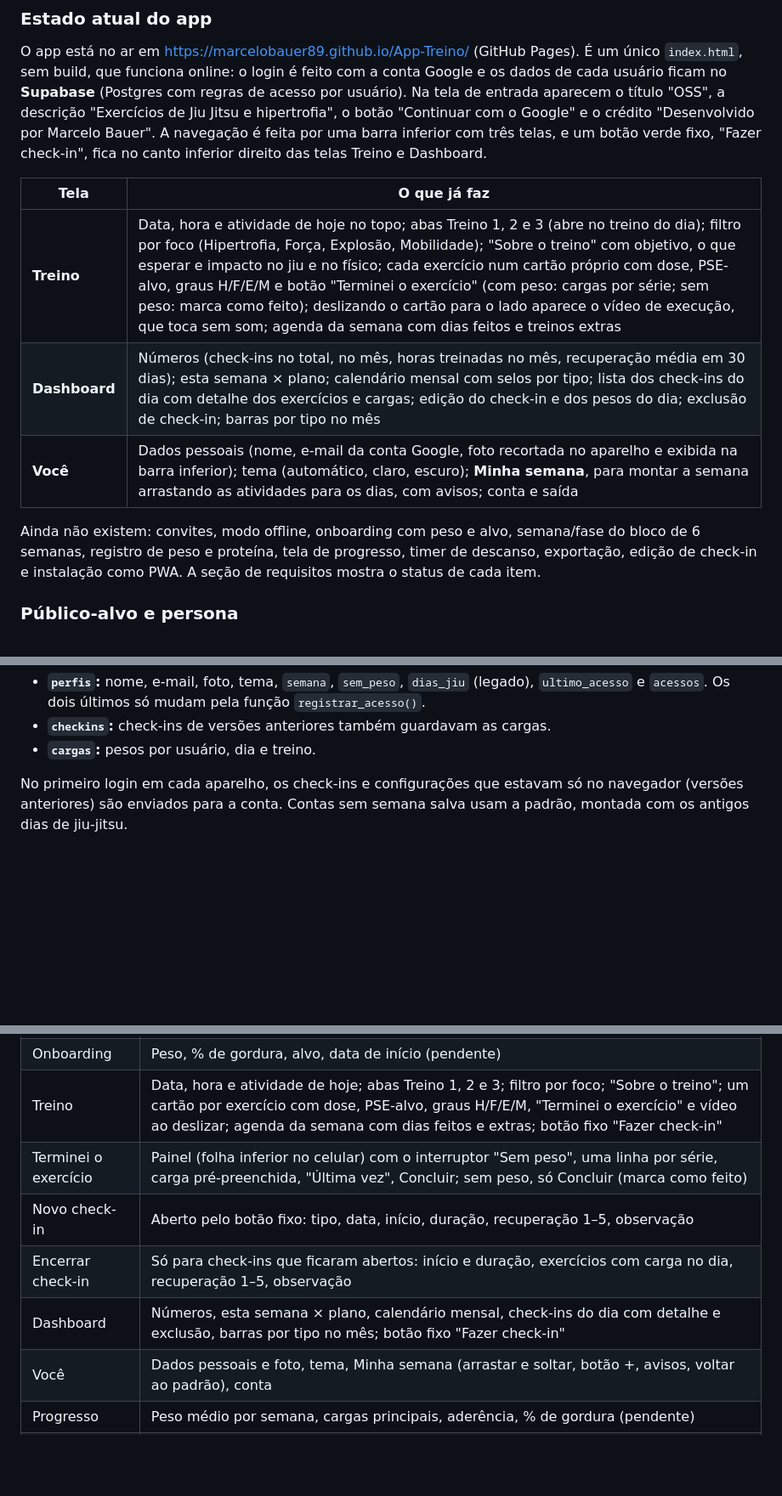
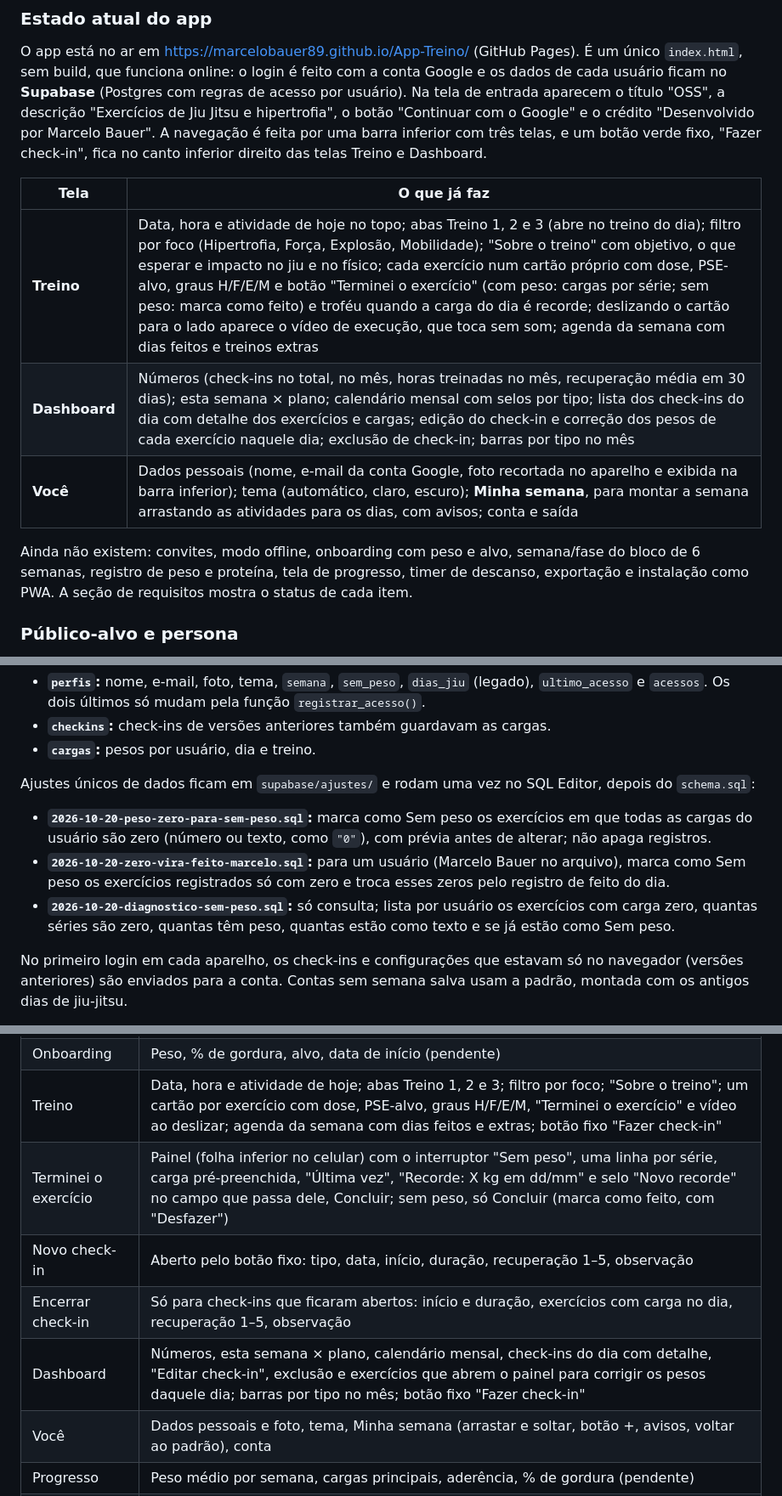
Before and after one commit to marcelobauer89/App-Treino, a Markdown page: docs/PRD.md, 3 parts joined by grey strips. Shown at 85% size. Rendered like a GitHub page; blank space fills up the shorter version.

```diff
--- a/docs/PRD.md
+++ b/docs/PRD.md
@@ -25,11 +25,11 @@ O app está no ar em https://marcelobauer89.github.io/App-Treino/ (GitHub Pages)
 
 | Tela | O que já faz |
 | --- | --- |
-| **Treino** | Data, hora e atividade de hoje no topo; abas Treino 1, 2 e 3 (abre no treino do dia); filtro por foco (Hipertrofia, Força, Explosão, Mobilidade); "Sobre o treino" com objetivo, o que esperar e impacto no jiu e no físico; cada exercício num cartão próprio com dose, PSE-alvo, graus H/F/E/M e botão "Terminei o exercício" (com peso: cargas por série; sem peso: marca como feito); deslizando o cartão para o lado aparece o vídeo de execução, que toca sem som; agenda da semana com dias feitos e treinos extras |
-| **Dashboard** | Números (check-ins no total, no mês, horas treinadas no mês, recuperação média em 30 dias); esta semana × plano; calendário mensal com selos por tipo; lista dos check-ins do dia com detalhe dos exercícios e cargas; edição do check-in e dos pesos do dia; exclusão de check-in; barras por tipo no mês |
+| **Treino** | Data, hora e atividade de hoje no topo; abas Treino 1, 2 e 3 (abre no treino do dia); filtro por foco (Hipertrofia, Força, Explosão, Mobilidade); "Sobre o treino" com objetivo, o que esperar e impacto no jiu e no físico; cada exercício num cartão próprio com dose, PSE-alvo, graus H/F/E/M e botão "Terminei o exercício" (com peso: cargas por série; sem peso: marca como feito) e troféu quando a carga do dia é recorde; deslizando o cartão para o lado aparece o vídeo de execução, que toca sem som; agenda da semana com dias feitos e treinos extras |
+| **Dashboard** | Números (check-ins no total, no mês, horas treinadas no mês, recuperação média em 30 dias); esta semana × plano; calendário mensal com selos por tipo; lista dos check-ins do dia com detalhe dos exercícios e cargas; edição do check-in e correção dos pesos de cada exercício naquele dia; exclusão de check-in; barras por tipo no mês |
 | **Você** | Dados pessoais (nome, e-mail da conta Google, foto recortada no aparelho e exibida na barra inferior); tema (automático, claro, escuro); **Minha semana**, para montar a semana arrastando as atividades para os dias, com avisos; conta e saída |
 
-Ainda não existem: convites, modo offline, onboarding com peso e alvo, semana/fase do bloco de 6 semanas, registro de peso e proteína, tela de progresso, timer de descanso, exportação, edição de check-in e instalação como PWA. A seção de requisitos mostra o status de cada item.
+Ainda não existem: convites, modo offline, onboarding com peso e alvo, semana/fase do bloco de 6 semanas, registro de peso e proteína, tela de progresso, timer de descanso, exportação e instalação como PWA. A seção de requisitos mostra o status de cada item.
 
 ### Público-alvo e persona
 
@@ -185,6 +185,11 @@ No Supabase, os dados ficam em três tabelas, todas com regras de acesso por usu
 - **`perfis`:** nome, e-mail, foto, tema, `semana`, `sem_peso`, `dias_jiu` (legado), `ultimo_acesso` e `acessos`. Os dois últimos só mudam pela função `registrar_acesso()`.
 - **`checkins`:** check-ins de versões anteriores também guardavam as cargas.
 - **`cargas`:** pesos por usuário, dia e treino.
+
+Ajustes únicos de dados ficam em `supabase/ajustes/` e rodam uma vez no SQL Editor, depois do `schema.sql`:
+- **`2026-10-20-peso-zero-para-sem-peso.sql`:** marca como Sem peso os exercícios em que todas as cargas do usuário são zero (número ou texto, como `"0"`), com prévia antes de alterar; não apaga registros.
+- **`2026-10-20-zero-vira-feito-marcelo.sql`:** para um usuário (Marcelo Bauer no arquivo), marca como Sem peso os exercícios registrados só com zero e troca esses zeros pelo registro de feito do dia.
+- **`2026-10-20-diagnostico-sem-peso.sql`:** só consulta; lista por usuário os exercícios com carga zero, quantas séries são zero, quantas têm peso, quantas estão como texto e se já estão como Sem peso.
 
 No primeiro login em cada aparelho, os check-ins e configurações que estavam só no navegador (versões anteriores) são enviados para a conta. Contas sem semana salva usam a padrão, montada com os antigos dias de jiu-jitsu.
 
@@ -213,10 +218,10 @@ Terminar exercícios (registrar pesos) e fazer check-in são ações separadas.
 | Entrada | Painel azul com a faixa branca de 4 graus, título "OSS", "Exercícios de Jiu Jitsu e hipertrofia", "Continuar com o Google", crédito com link para o LinkedIn |
 | Onboarding | Peso, % de gordura, alvo, data de início (pendente) |
 | Treino | Data, hora e atividade de hoje; abas Treino 1, 2 e 3; filtro por foco; "Sobre o treino"; um cartão por exercício com dose, PSE-alvo, graus H/F/E/M, "Terminei o exercício" e vídeo ao deslizar; agenda da semana com dias feitos e extras; botão fixo "Fazer check-in" |
-| Terminei o exercício | Painel (folha inferior no celular) com o interruptor "Sem peso", uma linha por série, carga pré-preenchida, "Última vez", Concluir; sem peso, só Concluir (marca como feito) |
+| Terminei o exercício | Painel (folha inferior no celular) com o interruptor "Sem peso", uma linha por série, carga pré-preenchida, "Última vez", "Recorde: X kg em dd/mm" e selo "Novo recorde" no campo que passa dele, Concluir; sem peso, só Concluir (marca como feito, com "Desfazer") |
 | Novo check-in | Aberto pelo botão fixo: tipo, data, início, duração, recuperação 1–5, observação |
 | Encerrar check-in | Só para check-ins que ficaram abertos: início e duração, exercícios com carga no dia, recuperação 1–5, observação |
-| Dashboard | Números, esta semana × plano, calendário mensal, check-ins do dia com detalhe e exclusão, barras por tipo no mês; botão fixo "Fazer check-in" |
+| Dashboard | Números, esta semana × plano, calendário mensal, check-ins do dia com detalhe, "Editar check-in", exclusão e exercícios que abrem o painel para corrigir os pesos daquele dia; barras por tipo no mês; botão fixo "Fazer check-in" |
 | Você | Dados pessoais e foto, tema, Minha semana (arrastar e soltar, botão +, avisos, voltar ao padrão), conta |
 | Progresso | Peso médio por semana, cargas principais, aderência, % de gordura (pendente) |
 | Ajustes | Unidades, exportação, privacidade, convidar amigos (administrador), excluir conta, aviso legal (pendente; parte já está em Você) |
```
Also changed, not shown: other parts of docs/PRD.md (+8 -5 lines).
